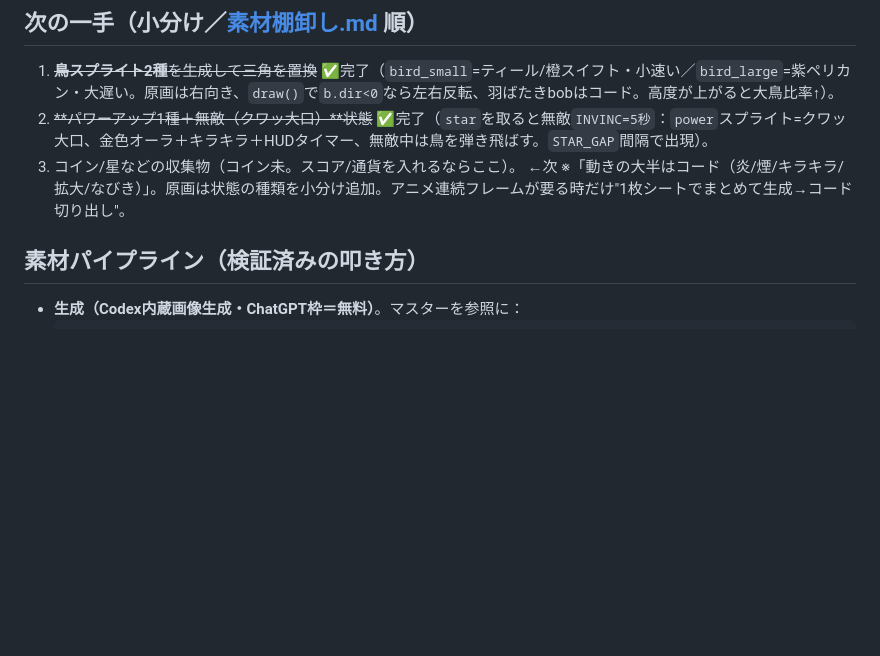
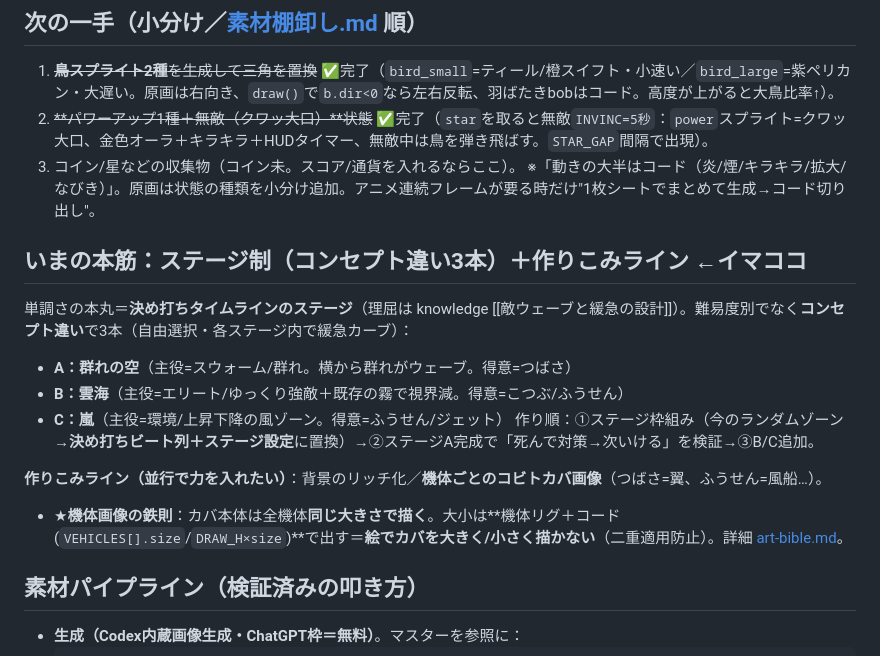
Before and after one commit to yukiyeahhhh/hippo-rocket, a Markdown page: HANDOFF.md, the part around the change. Drawn GitHub-style; blank space fills up the shorter version.

```diff
--- a/HANDOFF.md
+++ b/HANDOFF.md
@@ -33,8 +33,18 @@
 ## 次の一手（小分け／[素材棚卸し.md](素材棚卸し.md) 順）
 1. ~~**鳥スプライト2種**を生成して三角を置換~~ ✅完了（`bird_small`=ティール/橙スイフト・小速い／`bird_large`=紫ペリカン・大遅い。原画は右向き、`draw()`で`b.dir<0`なら左右反転、羽ばたきbobはコード。高度が上がると大鳥比率↑）。
 2. ~~**パワーアップ1種＋無敵（クワッ大口）**状態~~ ✅完了（`star`を取ると無敵`INVINC=5秒`：`power`スプライト=クワッ大口、金色オーラ＋キラキラ＋HUDタイマー、無敵中は鳥を弾き飛ばす。`STAR_GAP`間隔で出現）。
-3. コイン/星などの収集物（コイン未。スコア/通貨を入れるならここ）。 ←次
+3. コイン/星などの収集物（コイン未。スコア/通貨を入れるならここ）。
 ※「動きの大半はコード（炎/煙/キラキラ/拡大/なびき）」。原画は状態の種類を小分け追加。アニメ連続フレームが要る時だけ"1枚シートでまとめて生成→コード切り出し"。
+
+## いまの本筋：ステージ制（コンセプト違い3本）＋作りこみライン ←イマココ
+単調さの本丸＝**決め打ちタイムラインのステージ**（理屈は knowledge [[敵ウェーブと緩急の設計]]）。難易度別でなく**コンセプト違い**で3本（自由選択・各ステージ内で緩急カーブ）：
+- **A：群れの空**（主役=スウォーム/群れ。横から群れがウェーブ。得意=つばさ）
+- **B：雲海**（主役=エリート/ゆっくり強敵＋既存の霧で視界減。得意=こつぶ/ふうせん）
+- **C：嵐**（主役=環境/上昇下降の風ゾーン。得意=ふうせん/ジェット）
+作り順：①ステージ枠組み（今のランダムゾーン→**決め打ちビート列＋ステージ設定**に置換）→②ステージA完成で「死んで対策→次いける」を検証→③B/C追加。
+
+**作りこみライン（並行で力を入れたい）**：背景のリッチ化／**機体ごとのコビトカバ画像**（つばさ=翼、ふうせん=風船…）。
+- ★**機体画像の鉄則**：カバ本体は全機体**同じ大きさで描く**。大小は**機体リグ＋コード(`VEHICLES[].size`/`DRAW_H×size`)**で出す＝**絵でカバを大きく/小さく描かない**（二重適用防止）。詳細 [art-bible.md](art-bible.md)。
 
 ## 素材パイプライン（検証済みの叩き方）
 - **生成（Codex内蔵画像生成・ChatGPT枠＝無料）**。マスターを参照に：
```
Also changed, not shown: art-bible.md (+8 -0 lines).
